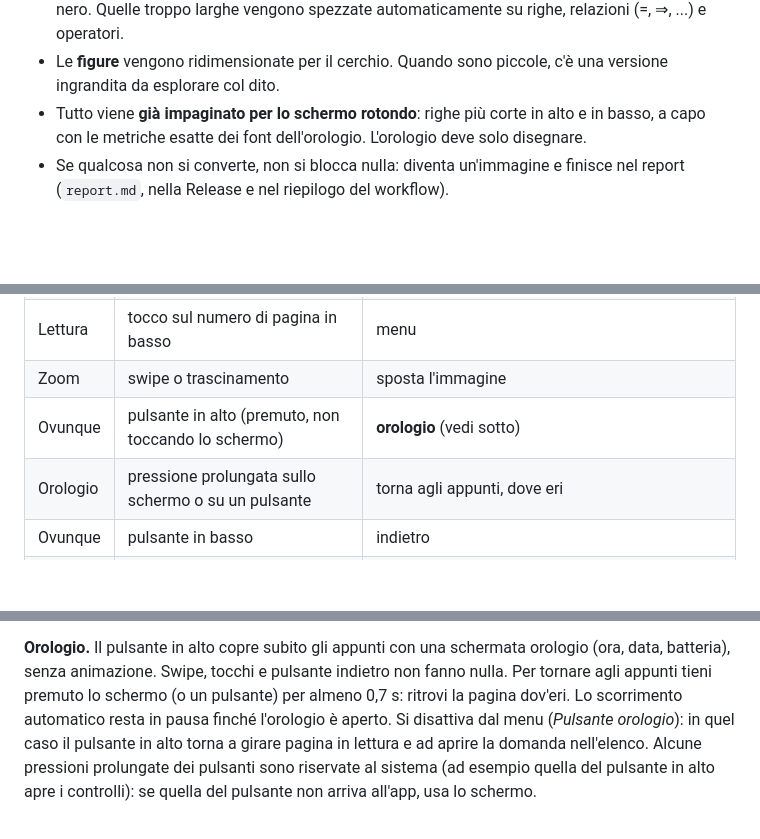
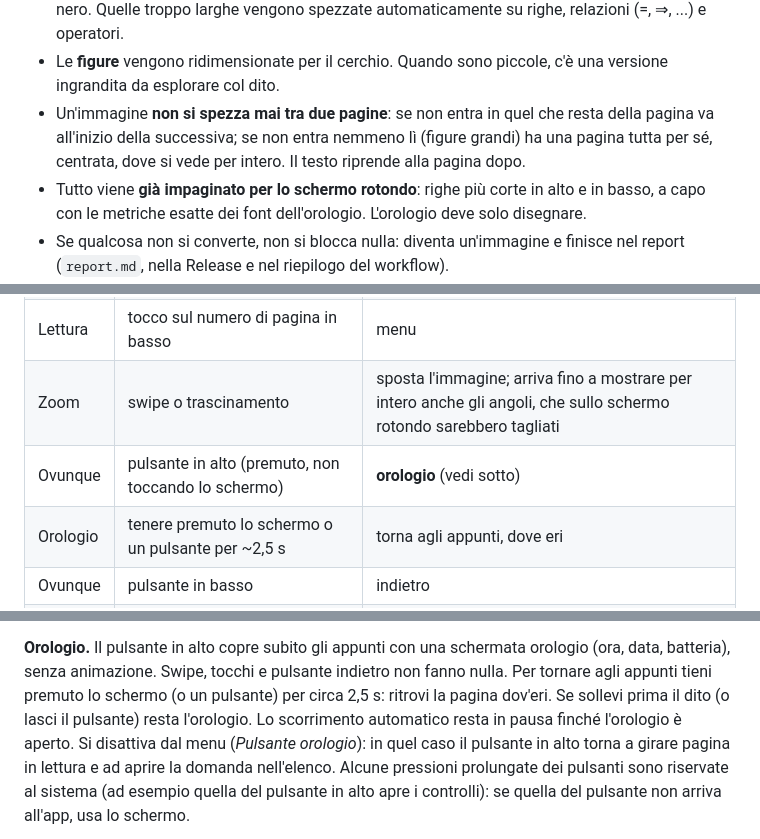
Before and after one commit to imprudent-coding/garmin-latex, a Markdown page: README.md, 3 parts joined by grey strips. GitHub-like rendering; blank space fills up the shorter version.

Commit message:
Docs: immagini su pagina intera, zoom, sblocco a 2,5 s; changelog 1.2.0
Co-Authored-By: Claude Opus 5.5 <noreply@anthropic.com>
Claude-Session: https://claude.ai/code/session_01CKi1mfpxBz2tjosxVHKvnJ

```diff
--- a/README.md
+++ b/README.md
@@ -93,6 +93,10 @@ Il flusso, dalla modifica alla lettura:
   spezzate automaticamente su righe, relazioni (=, ⇒, ...) e operatori.
 - Le **figure** vengono ridimensionate per il cerchio. Quando sono piccole, c'è
   una versione ingrandita da esplorare col dito.
+- Un'immagine **non si spezza mai tra due pagine**: se non entra in quel che resta
+  della pagina va all'inizio della successiva; se non entra nemmeno lì (figure
+  grandi) ha una pagina tutta per sé, centrata, dove si vede per intero. Il
+  testo riprende alla pagina dopo.
 - Tutto viene **già impaginato per lo schermo rotondo**: righe più corte in alto
   e in basso, a capo con le metriche esatte dei font dell'orologio. L'orologio
   deve solo disegnare.
@@ -338,9 +342,9 @@ di pagine (● = già in cache sull'orologio). L'app riparte dall'ultima domanda
 | Lettura | swipe giù / tocco nella metà superiore | pagina precedente |
 | Lettura | tocco su un'immagine con il triangolino verde | zoom |
 | Lettura | tocco sul numero di pagina in basso | menu |
-| Zoom | swipe o trascinamento | sposta l'immagine |
+| Zoom | swipe o trascinamento | sposta l'immagine; arriva fino a mostrare per intero anche gli angoli, che sullo schermo rotondo sarebbero tagliati |
 | Ovunque | pulsante in alto (premuto, non toccando lo schermo) | **orologio** (vedi sotto) |
-| Orologio | pressione prolungata sullo schermo o su un pulsante | torna agli appunti, dove eri |
+| Orologio | tenere premuto lo schermo o un pulsante per ~2,5 s | torna agli appunti, dove eri |
 | Ovunque | pulsante in basso | indietro |
 | Ovunque | pressione prolungata sullo schermo (o il gesto *menu* del dispositivo), oppure i tocchi sopra | menu: riprendi lettura, torna all'elenco, scorrimento automatico, pulsante orologio, sincronizza, svuota cache, test velocità, mostra memoria |
 
@@ -355,7 +359,8 @@ ancora arrivata dal telefono, aspetta che arrivi.
 **Orologio.** Il pulsante in alto copre subito gli appunti con una schermata
 orologio (ora, data, batteria), senza animazione. Swipe, tocchi e pulsante
 indietro non fanno nulla. Per tornare agli appunti tieni premuto lo schermo (o
-un pulsante) per almeno 0,7 s: ritrovi la pagina dov'eri. Lo scorrimento
+un pulsante) per circa 2,5 s: ritrovi la pagina dov'eri. Se sollevi prima il
+dito (o lasci il pulsante) resta l'orologio. Lo scorrimento
 automatico resta in pausa finché l'orologio è aperto. Si disattiva dal menu
 (*Pulsante orologio*): in quel caso il pulsante in alto torna a girare pagina
 in lettura e ad aprire la domanda nell'elenco. Alcune pressioni prolungate dei
```
Also changed, not shown: CHANGELOG.md (+12 -0 lines).
